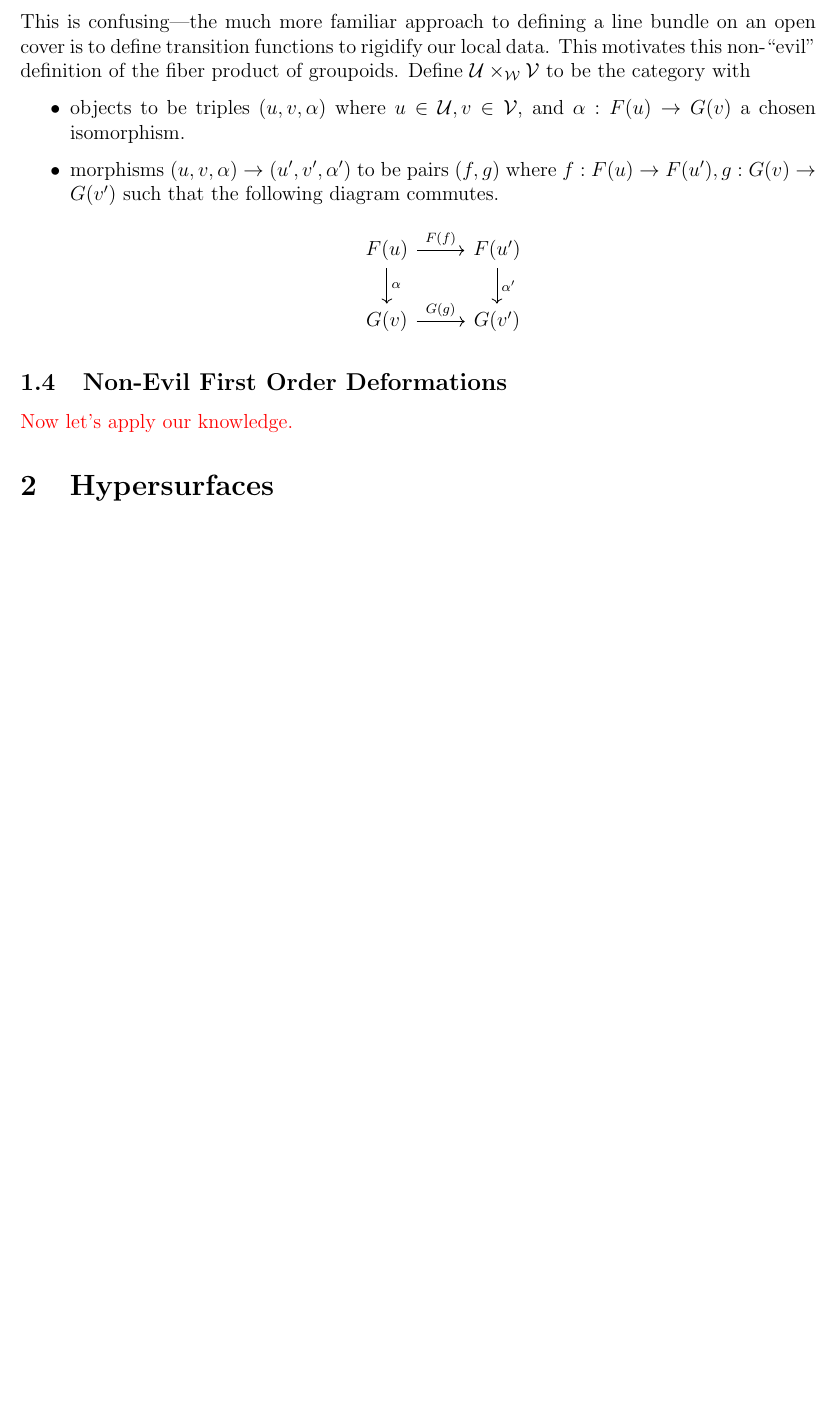
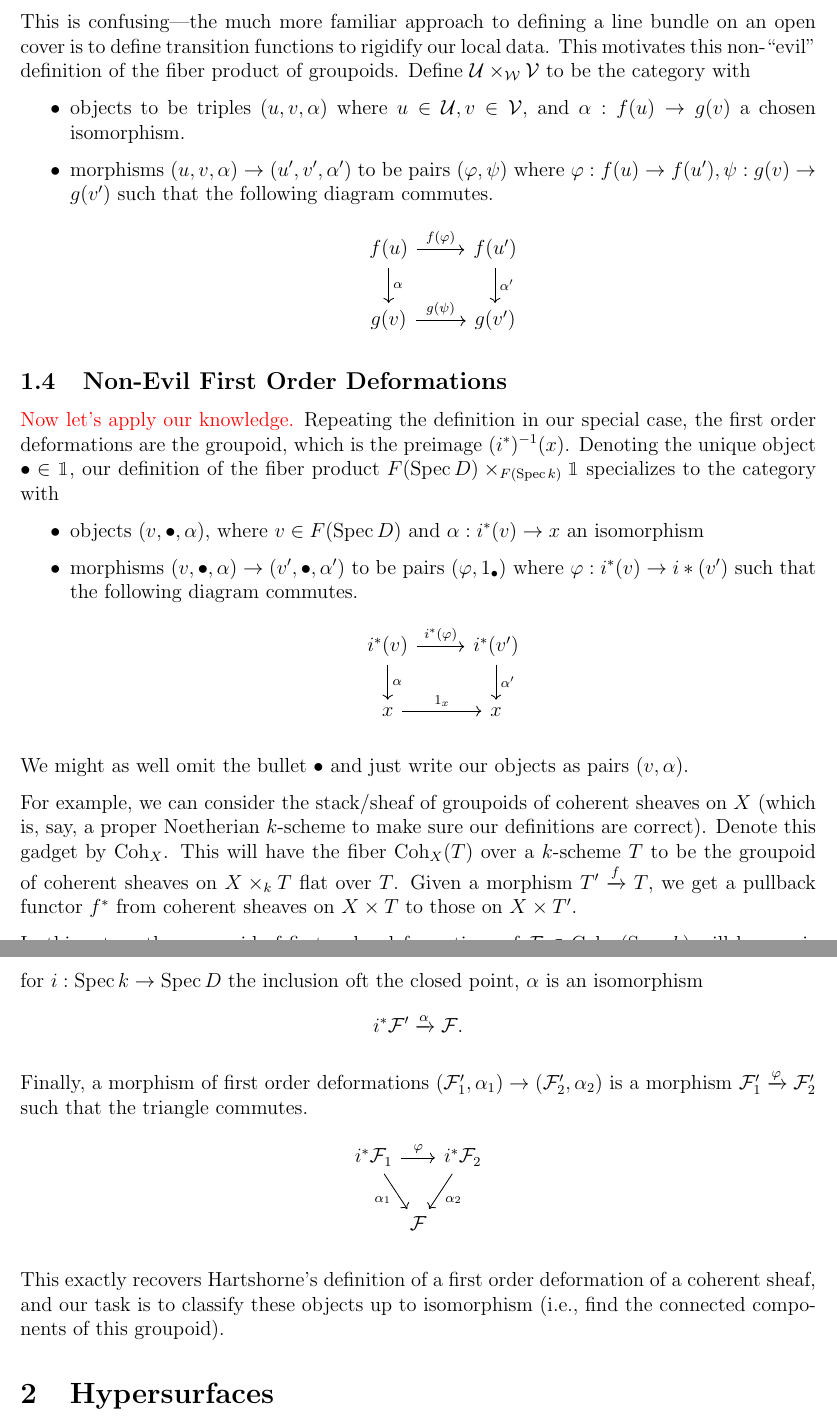
Before and after one commit to JosephSullivan256/notes, a LaTeX document (2025-2026 summer/moduli_and_deformation.tex): part of page 3 of 9 before the commit and two parts of pages 3 and 4 of 9 after it, the two joined at a grey line, cut so that both start at the same text, the shorter picture padded with empty space. Compiled offline with pdfLaTeX.

Commit message:
more updates

```diff
--- a/2025-2026 summer/moduli_and_deformation.tex
+++ b/2025-2026 summer/moduli_and_deformation.tex
@@ -100,17 +100,40 @@ Instead, our ``evil'' approach rectifies this lack of data by saying we cannot j
 
 This is confusing---the much more familiar approach to defining a line bundle on an open cover is to define transition functions to rigidify our local data. This motivates this non-``evil'' definition of the fiber product of groupoids. Define $\mathcal{U} \times_{\mathcal{W}} \mathcal{V}$ to be the category with
 \begin{itemize}
-    \item objects to be triples $(u,v,\alpha)$ where $u\in \mathcal{U},v\in \mathcal{V}$, and $\alpha: F(u) \to G(v)$ a chosen isomorphism.
-    \item morphisms $(u,v,\alpha)\to (u',v',\alpha')$ to be pairs $(f,g)$ where $f: F(u)\to F(u'),g: G(v)\to G(v')$ such that the following diagram commutes.
+    \item objects to be triples $(u,v,\alpha)$ where $u\in \mathcal{U},v\in \mathcal{V}$, and $\alpha: f(u) \to g(v)$ a chosen isomorphism.
+    \item morphisms $(u,v,\alpha)\to (u',v',\alpha')$ to be pairs $(\phi,\psi)$ where $\phi: f(u)\to f(u'),\psi: g(v)\to g(v')$ such that the following diagram commutes.
     \[\begin{tikzcd}
-        F(u) \rar["F(f)"] \dar["\alpha"] & F(u') \dar["\alpha'"]\\
-        G(v) \rar["G(g)"] & G(v')
+        f(u) \rar["f(\phi)"] \dar["\alpha"] & f(u') \dar["\alpha'"]\\
+        g(v) \rar["g(\psi)"] & g(v')
     \end{tikzcd}\]
 \end{itemize}
 
 \subsection{Non-Evil First Order Deformations}
 
-{\color{red} Now let's apply our knowledge.}
+{\color{red} Now let's apply our knowledge.} Repeating the definition in our special case, the first order deformations are the groupoid, which is the preimage $(i^*)^{-1}(x)$. Denoting the unique object $\bullet\in \mathbbm{1}$, our definition of the fiber product $F(\Spec D)\times_{F(\Spec k)} \mathbbm{1}$ specializes to the category with
+\begin{itemize}
+    \item objects $(v,\bullet,\alpha)$, where $v\in F(\Spec D)$ and $\alpha: i^*(v) \to x$ an isomorphism
+    \item morphisms $(v,\bullet,\alpha) \to (v',\bullet,\alpha')$ to be pairs $(\phi,1_\bullet)$ where $\phi: i^*(v) \to i*(v')$ such that the following diagram commutes.
+    \[\begin{tikzcd}
+        i^*(v) \rar["i^*(\phi)"] \dar["\alpha"] & i^*(v') \dar["\alpha'"]\\
+        x \rar["1_x"] & x
+    \end{tikzcd}\]
+\end{itemize}
+
+We might as well omit the bullet $\bullet$ and just write our objects as pairs $(v,\alpha)$.
+
+For example, we can consider the stack/sheaf of groupoids of coherent sheaves on $X$ (which is, say, a proper Noetherian $k$-scheme to make sure our definitions are correct). Denote this gadget by $\Coh_X$. This will have the fiber $\Coh_X(T)$ over a $k$-scheme $T$ to be the groupoid of coherent sheaves on $X\times_k T$ flat over $T$. Given a morphism $T' \xrightarrow{f} T$, we get a pullback functor $f^*$ from coherent sheaves on $X\times T$ to those on $X\times T'$.
+
+In this setup, the groupoid of first order deformations of $\cF \in \Coh_X(\Spec k)$ will be a pair $(\cF',\alpha)$, where $\cF'\in \Coh_X(\Spec D)$ is a coherent sheaf on $X\times_k \Spec D$ flat over $\Spec D$, and for $i:\Spec k\to \Spec D$ the inclusion oft the closed point, $\alpha$ is an isomorphism
+\[i^* \cF' \xrightarrow{\alpha} \cF.\]
+
+Finally, a morphism of first order deformations $(\cF_1',\alpha_1) \to (\cF_2',\alpha_2)$ is a morphism $\cF_1'\xrightarrow{\phi} \cF_2'$ such that the triangle commutes.
+\[\begin{tikzcd}[column sep=0cm]
+    i^*\cF_1 \ar[dr,"\alpha_1"']\ar[rr, "\phi"] && i^* \cF_2 \ar[dl,"\alpha_2"]\\
+    & \cF &
+\end{tikzcd}\]
+
+This exactly recovers Hartshorne's definition of a first order deformation of a coherent sheaf, and our task is to classify these objects up to isomorphism (i.e., find the connected components of this groupoid).
 
 \section{Hypersurfaces}
 
```
Also changed, not shown: 2025-2026 summer/moduli_and_deformation.pdf, 2025-2026 summer/moduli_and_deformation.tex (6 more changed lines), 5 other files.
